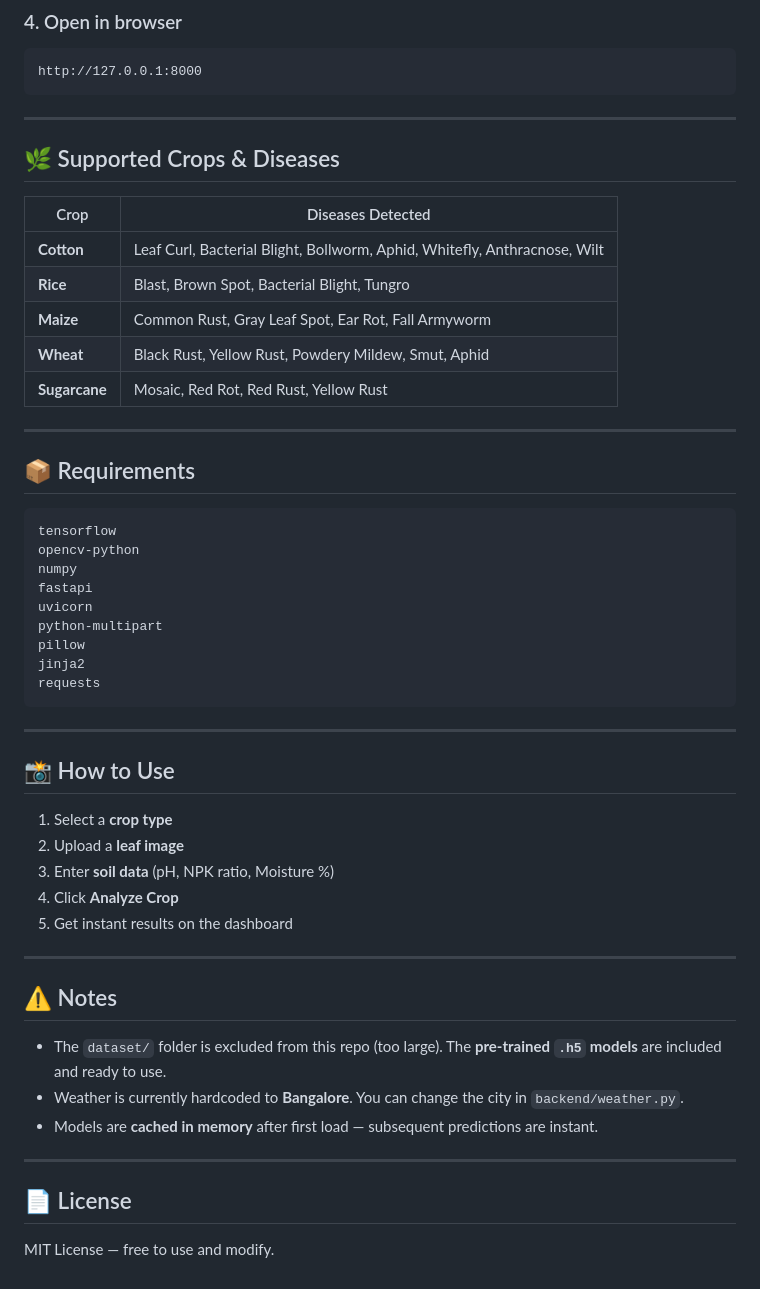
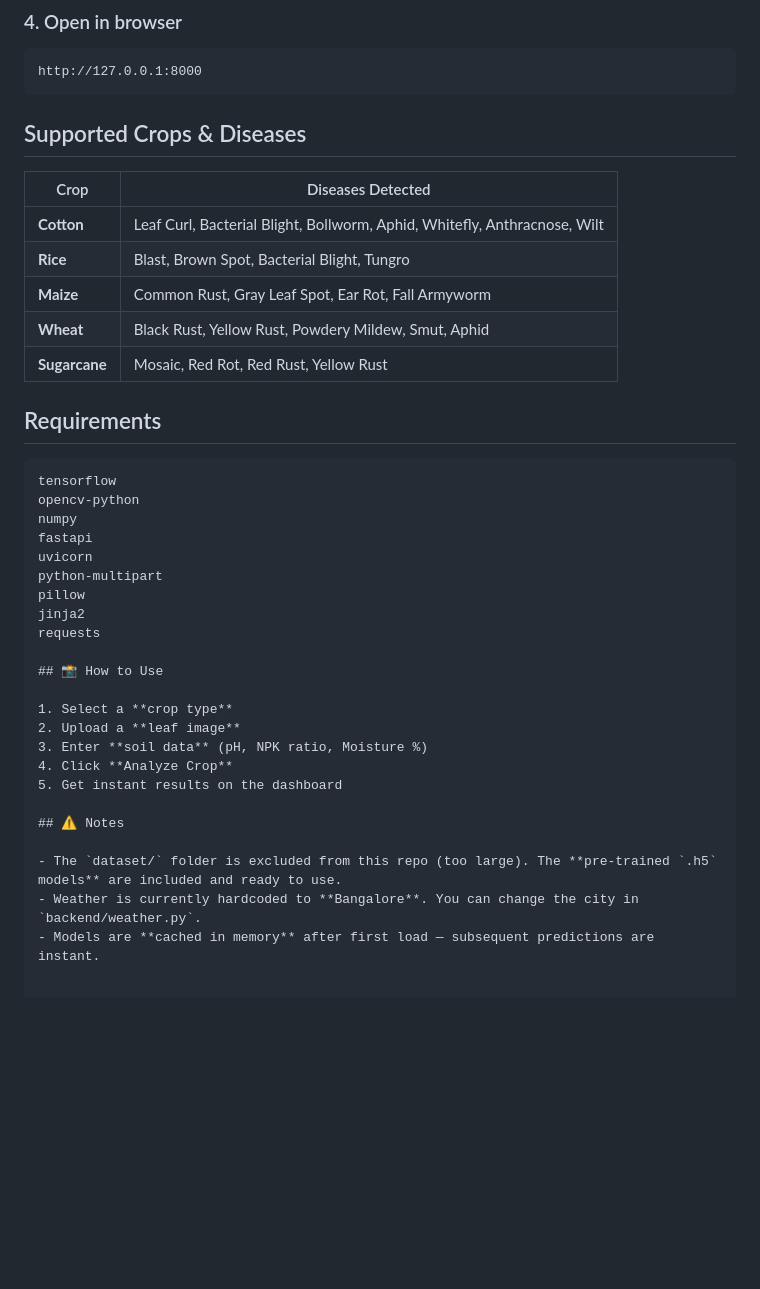
Before and after one commit to dvya207/crop-disease-system, a Markdown page: README.md, the part around one of its changes. GitHub-like rendering; blank space fills up the shorter version.

````diff
--- a/README.md
+++ b/README.md
@@ -80,10 +69,7 @@ uvicorn backend.app:app --reload
 ```
 http://127.0.0.1:8000
 ```
-
----
-
-## 🌿 Supported Crops & Diseases
+## Supported Crops & Diseases
 
 | Crop | Diseases Detected |
 |------|------------------|
@@ -93,9 +79,7 @@ http://127.0.0.1:8000
 | **Wheat** | Black Rust, Yellow Rust, Powdery Mildew, Smut, Aphid |
 | **Sugarcane** | Mosaic, Red Rot, Red Rust, Yellow Rust |
 
----
-
-## 📦 Requirements
+## Requirements
 
 ```
 tensorflow
@@ -107,9 +91,6 @@ python-multipart
 pillow
 jinja2
 requests
-```
-
----
 
 ## 📸 How to Use
 
@@ -119,16 +100,8 @@ requests
 4. Click **Analyze Crop**
 5. Get instant results on the dashboard
 
----
-
 ## ⚠️ Notes
 
 - The `dataset/` folder is excluded from this repo (too large). The **pre-trained `.h5` models** are included and ready to use.
 - Weather is currently hardcoded to **Bangalore**. You can change the city in `backend/weather.py`.
 - Models are **cached in memory** after first load — subsequent predictions are instant.
-
----
-
-## 📄 License
-
-MIT License — free to use and modify.
````
Also changed, not shown: other parts of README.md (+4 -15 lines).
